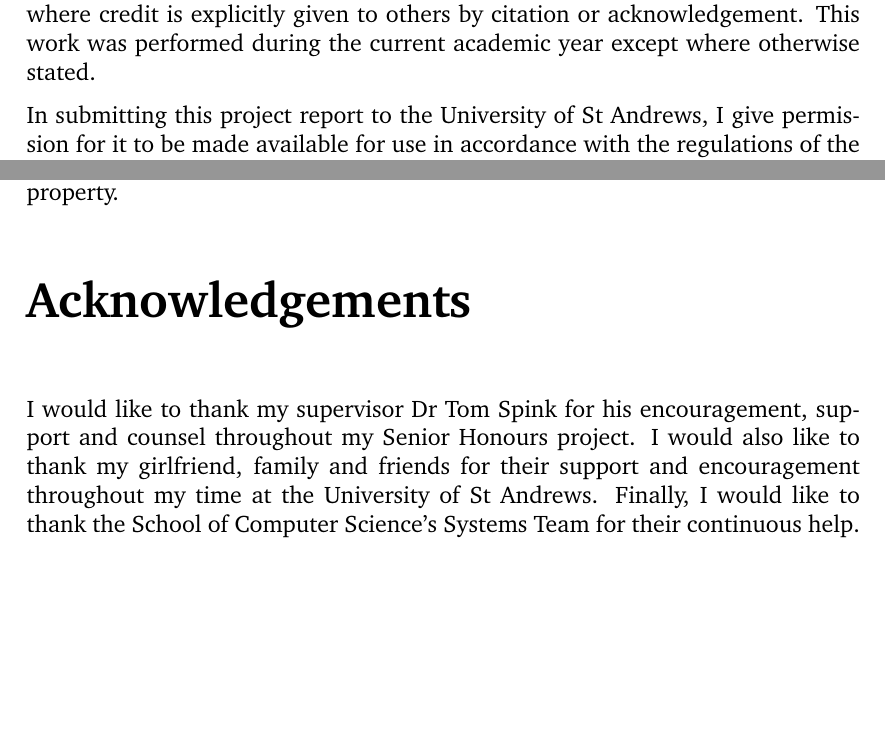
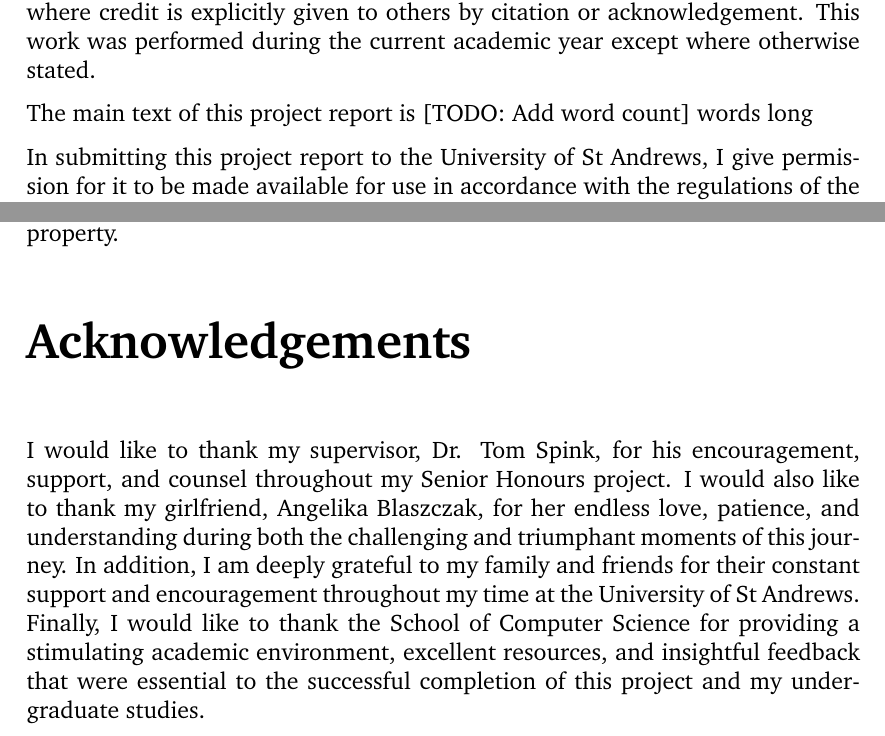
Before and after one commit to Kieranoski702/dissertation, a LaTeX thesis (report/main.tex, which reads report/chapter/declaration.tex): two parts of page 3 of 37, joined at a grey line, cut so that both start at the same text, the shorter picture padded with empty space. Compiled offline with pdfLaTeX.

Commit message:
Update declaration and acknowledgements

```diff
--- a/report/chapter/declaration.tex
+++ b/report/chapter/declaration.tex
@@ -5,7 +5,7 @@ work was performed during the current academic year except where otherwise
 stated.
 
 %% TODO: Add word count
-%% The main text of this project report is \thewords\ words long
+The main text of this project report is [TODO: Add word count] words long
 
 In submitting this project report to the University of St Andrews, I give
 permission for it to be made available for use in accordance with the
@@ -20,10 +20,5 @@ I retain the copyright in this work, and ownership of any resulting intellectual
 
 \RedeclareSectionCommand[beforeskip=1cm,afterskip=1cm]{chapter}
 {\let\clearpage\relax \chapter*{Acknowledgements}}
-I would like to thank my supervisor Dr Tom Spink for his
-encouragement, support and counsel throughout my Senior Honours project. I
-would also like to thank my girlfriend, family and friends for their support and
-encouragement throughout my time at the University of St Andrews. Finally, I would like to thank the School
-of Computer Science's Systems Team for their continuous help.
-
+I would like to thank my supervisor, Dr. Tom Spink, for his encouragement, support, and counsel throughout my Senior Honours project. I would also like to thank my girlfriend, Angelika Blaszczak, for her endless love, patience, and understanding during both the challenging and triumphant moments of this journey. In addition, I am deeply grateful to my family and friends for their constant support and encouragement throughout my time at the University of St Andrews. Finally, I would like to thank the School of Computer Science for providing a stimulating academic environment, excellent resources, and insightful feedback that were essential to the successful completion of this project and my undergraduate studies.
 \RedeclareSectionCommand[beforeskip=0pt,afterskip=1cm]{chapter}
```
Also changed, not shown: report/main.pdf.
